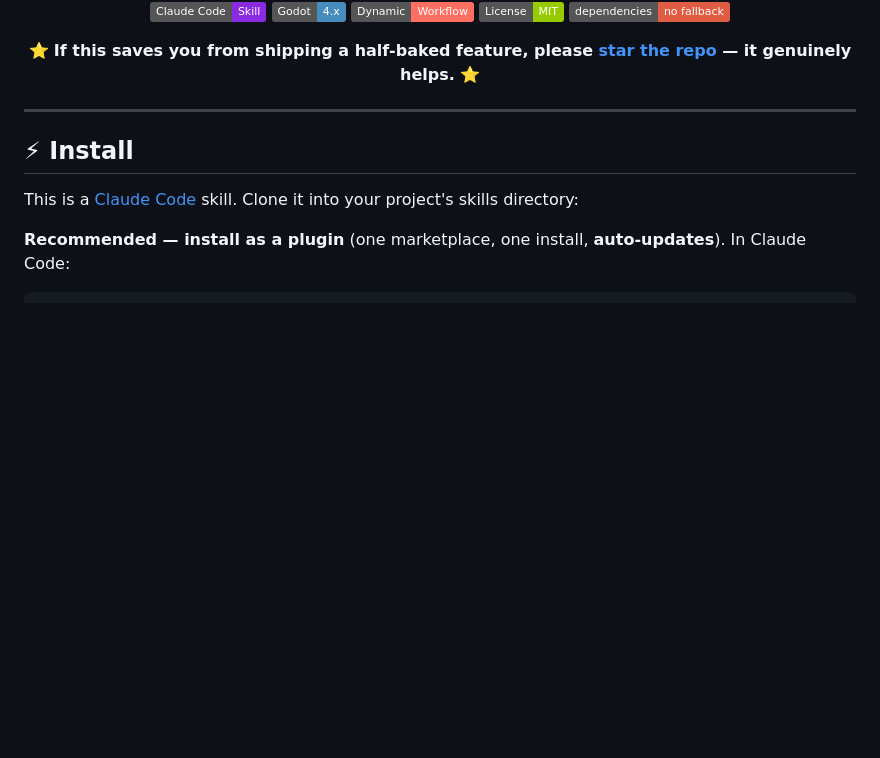
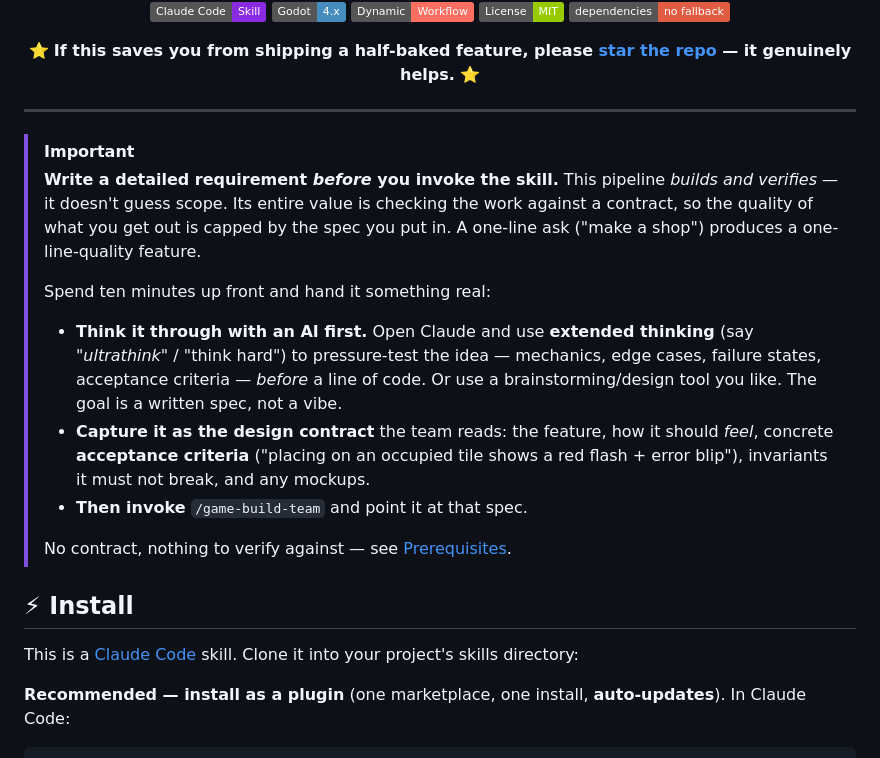
Before and after one commit to Varalix-Digitech-Solutions/game-build-team-skill, a Markdown page: README.md, the part around the change. GitHub-like rendering; badges without logos; blank space fills up the shorter version.

Commit message:
README: add up-front IMPORTANT note — write a detailed requirement (use extended thinking/ultrathink) before invoking

```diff
--- a/README.md
+++ b/README.md
@@ -19,6 +19,16 @@
 </div>
 
 ---
+
+> [!IMPORTANT]
+> **Write a detailed requirement *before* you invoke the skill.** This pipeline *builds and verifies* — it doesn't guess scope. Its entire value is checking the work against a contract, so the quality of what you get out is capped by the spec you put in. A one-line ask ("make a shop") produces a one-line-quality feature.
+>
+> Spend ten minutes up front and hand it something real:
+> - **Think it through with an AI first.** Open Claude and use **extended thinking** (say *"ultrathink"* / "think hard") to pressure-test the idea — mechanics, edge cases, failure states, acceptance criteria — *before* a line of code. Or use a brainstorming/design tool you like. The goal is a written spec, not a vibe.
+> - **Capture it as the design contract** the team reads: the feature, how it should *feel*, concrete **acceptance criteria** ("placing on an occupied tile shows a red flash + error blip"), invariants it must not break, and any mockups.
+> - **Then invoke** `/game-build-team` and point it at that spec.
+>
+> No contract, nothing to verify against — see [Prerequisites](#-prerequisites).
 
 ## ⚡ Install
 
```
